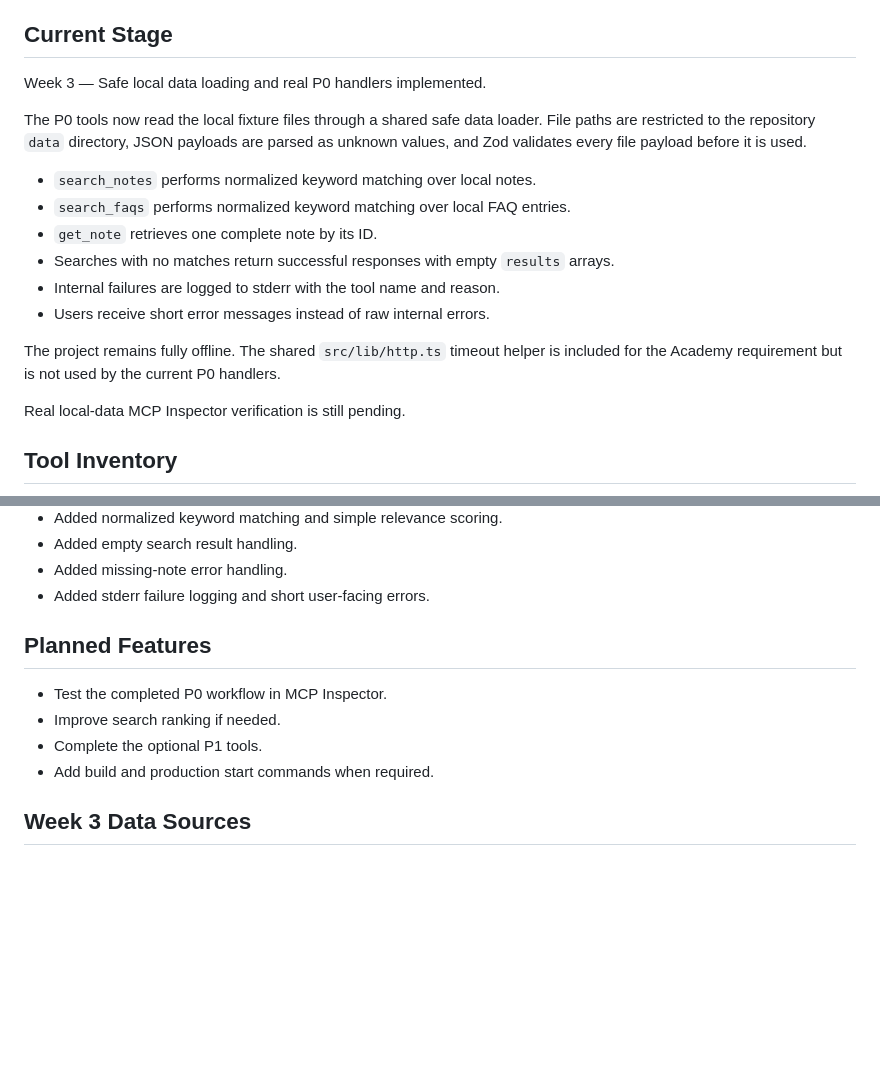
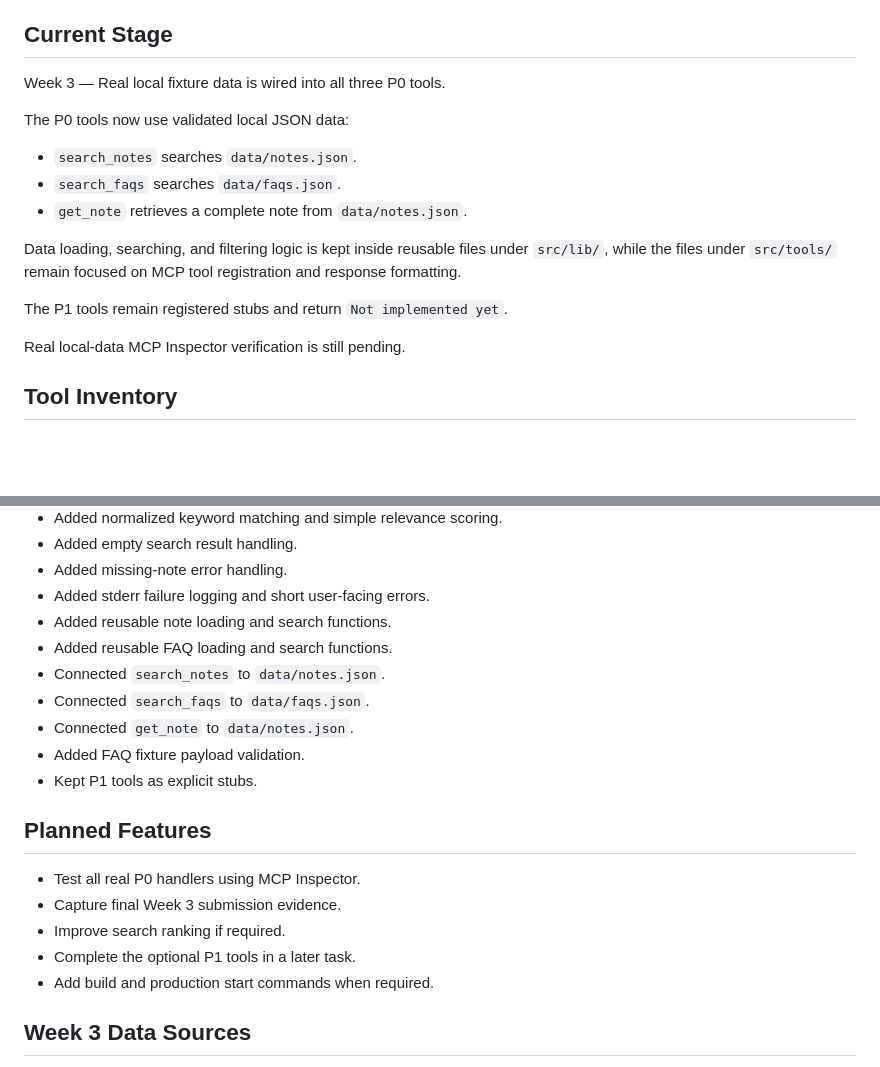
Before and after one commit to SajaAsfour/mcp-Notes-FAQ-Search-MCP-server, a Markdown page: README.md, 2 parts joined by grey strips. Rendered like a GitHub page; blank space fills up the shorter version.

Commit message:
docs(week3): document real P0 data wiring

```diff
--- a/README.md
+++ b/README.md
@@ -16,18 +16,17 @@ The goal of this project is to help students and other users quickly search thei
 
 ## Current Stage
 
-Week 3 — Safe local data loading and real P0 handlers implemented.
+Week 3 — Real local fixture data is wired into all three P0 tools.
 
-The P0 tools now read the local fixture files through a shared safe data loader. File paths are restricted to the repository `data` directory, JSON payloads are parsed as unknown values, and Zod validates every file payload before it is used.
+The P0 tools now use validated local JSON data:
 
-- `search_notes` performs normalized keyword matching over local notes.
-- `search_faqs` performs normalized keyword matching over local FAQ entries.
-- `get_note` retrieves one complete note by its ID.
-- Searches with no matches return successful responses with empty `results` arrays.
-- Internal failures are logged to stderr with the tool name and reason.
-- Users receive short error messages instead of raw internal errors.
+- `search_notes` searches `data/notes.json`.
+- `search_faqs` searches `data/faqs.json`.
+- `get_note` retrieves a complete note from `data/notes.json`.
 
-The project remains fully offline. The shared `src/lib/http.ts` timeout helper is included for the Academy requirement but is not used by the current P0 handlers.
+Data loading, searching, and filtering logic is kept inside reusable files under `src/lib/`, while the files under `src/tools/` remain focused on MCP tool registration and response formatting.
+
+The P1 tools remain registered stubs and return `Not implemented yet`.
 
 Real local-data MCP Inspector verification is still pending.
 
@@ -87,12 +86,20 @@ The P1 tools are registered but currently return a `Not implemented yet` respons
 - Added empty search result handling.
 - Added missing-note error handling.
 - Added stderr failure logging and short user-facing errors.
+- Added reusable note loading and search functions.
+- Added reusable FAQ loading and search functions.
+- Connected `search_notes` to `data/notes.json`.
+- Connected `search_faqs` to `data/faqs.json`.
+- Connected `get_note` to `data/notes.json`.
+- Added FAQ fixture payload validation.
+- Kept P1 tools as explicit stubs.
 
 ## Planned Features
 
-- Test the completed P0 workflow in MCP Inspector.
-- Improve search ranking if needed.
-- Complete the optional P1 tools.
+- Test all real P0 handlers using MCP Inspector.
+- Capture final Week 3 submission evidence.
+- Improve search ranking if required.
+- Complete the optional P1 tools in a later task.
 - Add build and production start commands when required.
 
 ## Week 3 Data Sources
```
